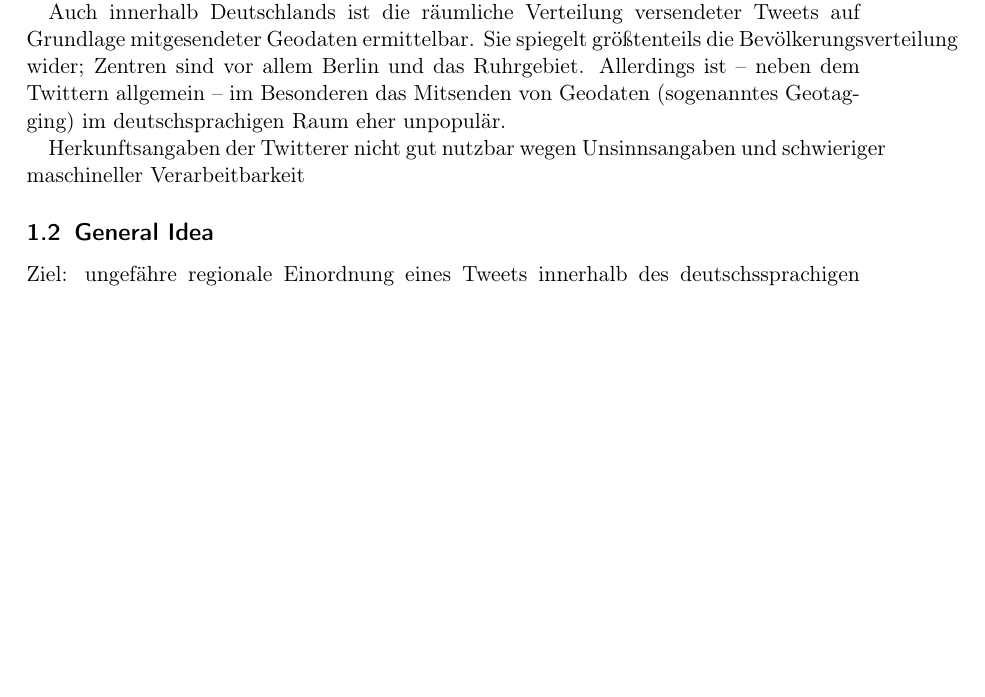
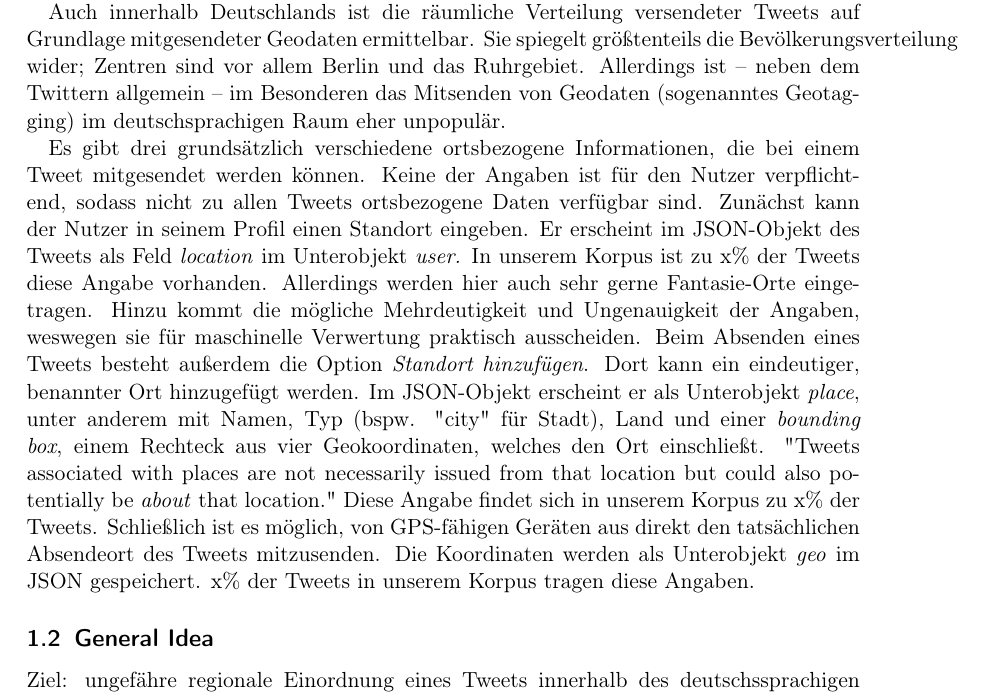
Before and after one commit to jgontrum/Tweegion, a LaTeX document (doc/Hausarbeit/tex/Introduction.tex): part of page 1 of 2, cut so that both start at the same text, the shorter picture padded with empty space. Compiled offline with pdfLaTeX.

Commit message:
Hausarbeit: Ortsinfos bei Twitter

```diff
--- a/doc/Hausarbeit/tex/Introduction.tex
+++ b/doc/Hausarbeit/tex/Introduction.tex
@@ -7,7 +7,13 @@ Twitter ist ein seit 2006 bestehender und heute weltweit genutzter Webdienst zur
 
 Auch innerhalb Deutschlands ist die räumliche Verteilung versendeter Tweets auf Grundlage mitgesendeter Geodaten ermittelbar. Sie spiegelt größtenteils die Bevölkerungsverteilung wider; Zentren sind vor allem Berlin und das Ruhrgebiet. Allerdings ist -- neben dem Twittern allgemein -- im Besonderen das Mitsenden von Geodaten (sogenanntes Geotagging) im deutschsprachigen Raum eher unpopulär.
 
-Herkunftsangaben der Twitterer nicht gut nutzbar wegen Unsinnsangaben und schwieriger maschineller Verarbeitbarkeit %...
+Es gibt drei grundsätzlich verschiedene ortsbezogene Informationen, die bei einem Tweet mitgesendet werden können. Keine der Angaben ist für den Nutzer verpflichtend, sodass nicht zu allen Tweets ortsbezogene Daten verfügbar sind.
+Zunächst kann der Nutzer in seinem Profil einen Standort eingeben. Er erscheint im JSON-Objekt des Tweets als Feld \textit{location} im Unterobjekt \textit{user.} In unserem Korpus ist zu x\% der Tweets diese Angabe vorhanden. Allerdings werden hier auch sehr gerne Fantasie-Orte eingetragen. Hinzu kommt die mögliche Mehrdeutigkeit und Ungenauigkeit der Angaben, weswegen sie für maschinelle Verwertung praktisch ausscheiden.
+Beim Absenden eines Tweets besteht außerdem die Option \textit{Standort hinzufügen}. Dort kann ein eindeutiger, benannter Ort hinzugefügt werden. Im JSON-Objekt erscheint er als Unterobjekt \textit{place}, unter anderem mit Namen, Typ (bspw. "city" für Stadt), Land und einer \textit{bounding box}, einem Rechteck aus vier Geokoordinaten, welches den Ort einschließt.
+"Tweets associated with places are not necessarily issued from that location but could also potentially be \textit{about} that location."
+Diese Angabe findet sich in unserem Korpus zu x\% der Tweets.
+Schließlich ist es möglich, von GPS-fähigen Geräten aus direkt den tatsächlichen Absendeort des Tweets mitzusenden. Die Koordinaten werden als Unterobjekt \textit{geo} im JSON gespeichert. x\% der Tweets in unserem Korpus tragen diese Angaben.
+
 
 \subsection{General Idea}
 Ziel: ungefähre regionale Einordnung eines Tweets innerhalb des deutschssprachigen Raums trotz der o. g. seltenen Geodaten und schlecht benutzbaren Herkunftsangaben %...
```
